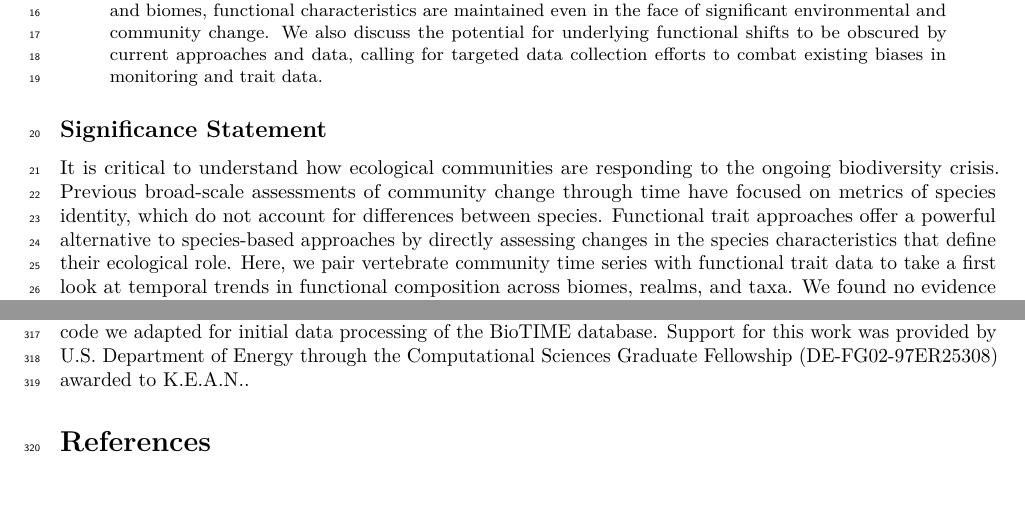
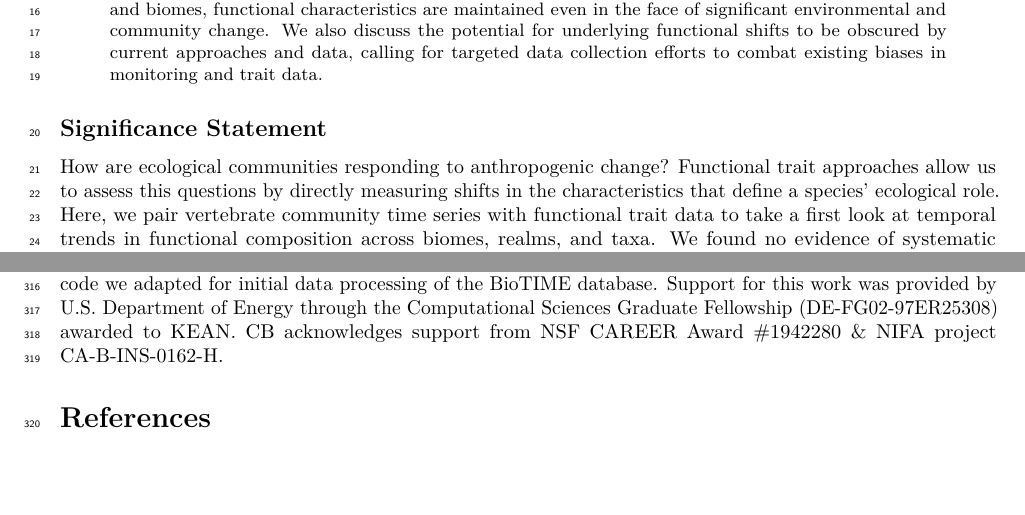
Before and after one commit to karinorman/biodivTS, an R Markdown document (paper/manuscript.Rmd): two parts of pages 1 and 10 of 10, joined at a grey line, cut so that both start at the same text. Rendered offline with R 4.5, knitr and Pandoc, then LaTeX, with nearby package versions; drawn as R Markdown's standard PDF in place of the format the file asks for; some code elsewhere in the file could not run offline; a font, style sheet, LaTeX package, included part or bibliography that could not be used is replaced or left out.

Commit message:
final stuff

```diff
--- a/paper/manuscript.Rmd
+++ b/paper/manuscript.Rmd
@@ -58,7 +58,7 @@ options(scipen=999)
 
 ## Significance Statement {.unnumbered}
 
-It is critical to understand how ecological communities are responding to the ongoing biodiversity crisis. Previous broad-scale assessments of community change through time have focused on metrics of species identity, which do not account for differences between species. Functional trait approaches offer a powerful alternative to species-based approaches by directly assessing changes in the species characteristics that define their ecological role. Here, we pair vertebrate community time series with functional trait data to take a first look at temporal trends in functional composition across biomes, realms, and taxa. We found no evidence of systematic functional loss across communities, with maintenance of all measured aspects of functional structure. We also identified key methodological holes that may be obscuring a potential underlying trend.
+How are ecological communities responding to anthropogenic change? Functional trait approaches allow us to assess this questions by directly measuring shifts in the characteristics that define a species' ecological role. Here, we pair vertebrate community time series with functional trait data to take a first look at temporal trends in functional composition across biomes, realms, and taxa. We found no evidence of systematic functional loss across communities, with maintenance of all measured aspects of functional structure. We also highlight the need for targeted data collection and methodological expansion to further assess functional trends.
 
 # Introduction
 
@@ -359,7 +361,6 @@ Original data sources are open access and available at their respective provider
 
 We thank the scientists who contributed to and maintain the biodiversity databases included in this study, including BioTIME, Amphibio, and Elton Traits.
 We thank Dr Shane Blowes and Dr Sarah Supp, whose code we adapted for initial data processing of the BioTIME database.
-Support for this work was provided by U.S. Department of Energy through the Computational Sciences Graduate Fellowship (DE-FG02-97ER25308) awarded to K.E.A.N..
-
+Support for this work was provided by U.S. Department of Energy through the Computational Sciences Graduate Fellowship (DE-FG02-97ER25308) awarded to KEAN. CB acknowledges support from NSF CAREER Award #1942280 & NIFA project CA-B-INS-0162-H.
 
 # References
```
Also changed, not shown: paper/Norman_PNAS_submission.pdf (added), paper/norman_PNAS_CoverLetter.pdf (added), paper/manuscript.Rmd (10 more changed lines).
